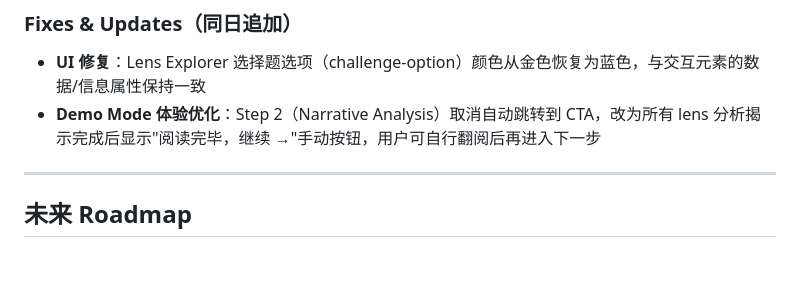
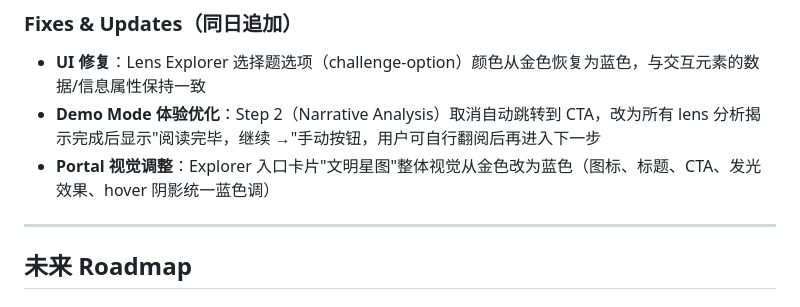
Before and after one commit to bbbradleyyyyyyy/narrative-perception-atlas, a Markdown page: CHANGELOG.md, the part around the change. Rendered like a GitHub page; blank space fills up the shorter version.

Commit message:
docs: update changelog for explorer portal card blue theme

```diff
--- a/CHANGELOG.md
+++ b/CHANGELOG.md
@@ -83,6 +83,7 @@ XP 经验值系统 + 4 个成就解锁 + localStorage 进度持久化
 
 - **UI 修复**：Lens Explorer 选择题选项（challenge-option）颜色从金色恢复为蓝色，与交互元素的数据/信息属性保持一致
 - **Demo Mode 体验优化**：Step 2（Narrative Analysis）取消自动跳转到 CTA，改为所有 lens 分析揭示完成后显示"阅读完毕，继续 →"手动按钮，用户可自行翻阅后再进入下一步
+- **Portal 视觉调整**：Explorer 入口卡片"文明星图"整体视觉从金色改为蓝色（图标、标题、CTA、发光效果、hover 阴影统一蓝色调）
 
 ---
 
```
